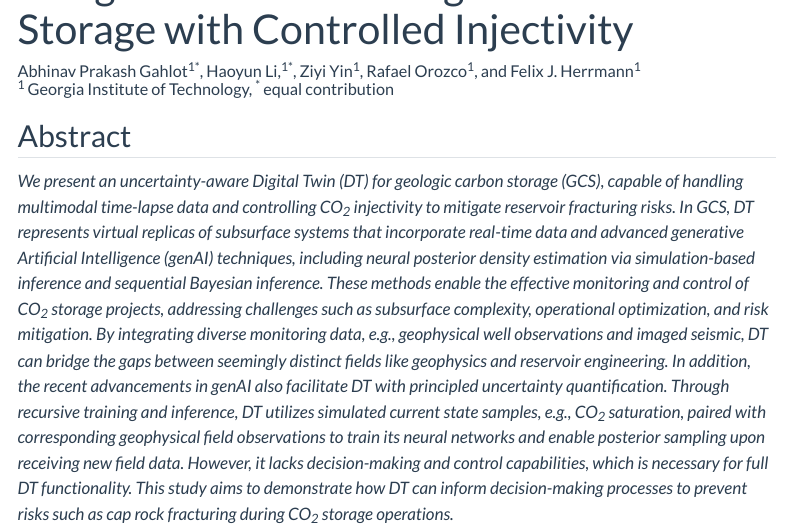
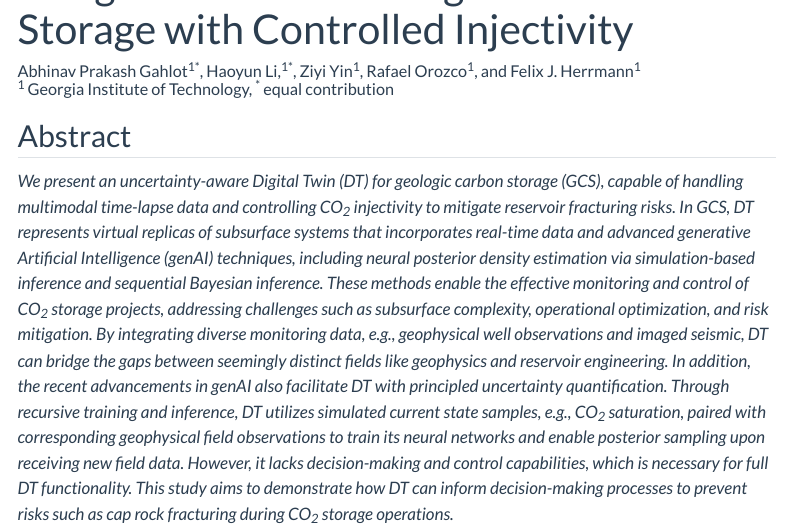
Before and after one commit to slimgroup/IMAGE2024, a Quarto document (GahlotLi2024SEG/paper.qmd): the page in a window 1100 px wide, from 60 px down. Rendered offline with R 4.5, knitr and Pandoc in place of Quarto, with nearby package versions; menus at the side of the page are left out.

Commit message:
arxiv version

```diff
--- a/GahlotLi2024SEG/paper.qmd
+++ b/GahlotLi2024SEG/paper.qmd
@@ -10,7 +10,7 @@ bibliography: paper.bib
 
 ## Abstract {.unnumbered}
 
-*We present an uncertainty-aware Digital Twin (DT) for geologic carbon storage (GCS), capable of handling multimodal time-lapse data and controlling CO~2~ injectivity to mitigate reservoir fracturing risks. In GCS, DT represents virtual replicas of subsurface systems that incorporate real-time data and advanced generative Artificial Intelligence (genAI) techniques, including neural posterior density estimation via simulation-based inference and sequential Bayesian inference. These methods enable the effective monitoring and control of CO~2~ storage projects, addressing challenges such as subsurface complexity, operational optimization, and risk mitigation. By integrating diverse monitoring data, e.g., geophysical well observations and imaged seismic, DT can bridge the gaps between seemingly distinct fields like geophysics and reservoir engineering. In addition, the recent advancements in genAI also facilitate DT with principled uncertainty quantification. Through recursive training and inference, DT utilizes simulated current state samples, e.g., CO~2~ saturation, paired with corresponding geophysical field observations to train its neural networks and enable posterior sampling upon receiving new field data. However, it lacks decision-making and control capabilities, which is necessary for full DT functionality. This study aims to demonstrate how DT can inform decision-making processes to prevent risks such as cap rock fracturing during CO~2~ storage operations.*
+*We present an uncertainty-aware Digital Twin (DT) for geologic carbon storage (GCS), capable of handling multimodal time-lapse data and controlling CO~2~ injectivity to mitigate reservoir fracturing risks. In GCS, DT represents virtual replicas of subsurface systems that incorporates real-time data and advanced generative Artificial Intelligence (genAI) techniques, including neural posterior density estimation via simulation-based inference and sequential Bayesian inference. These methods enable the effective monitoring and control of CO~2~ storage projects, addressing challenges such as subsurface complexity, operational optimization, and risk mitigation. By integrating diverse monitoring data, e.g., geophysical well observations and imaged seismic, DT can bridge the gaps between seemingly distinct fields like geophysics and reservoir engineering. In addition, the recent advancements in genAI also facilitate DT with principled uncertainty quantification. Through recursive training and inference, DT utilizes simulated current state samples, e.g., CO~2~ saturation, paired with corresponding geophysical field observations to train its neural networks and enable posterior sampling upon receiving new field data. However, it lacks decision-making and control capabilities, which is necessary for full DT functionality. This study aims to demonstrate how DT can inform decision-making processes to prevent risks such as cap rock fracturing during CO~2~ storage operations.*
 
 ## Introduction
 
```
